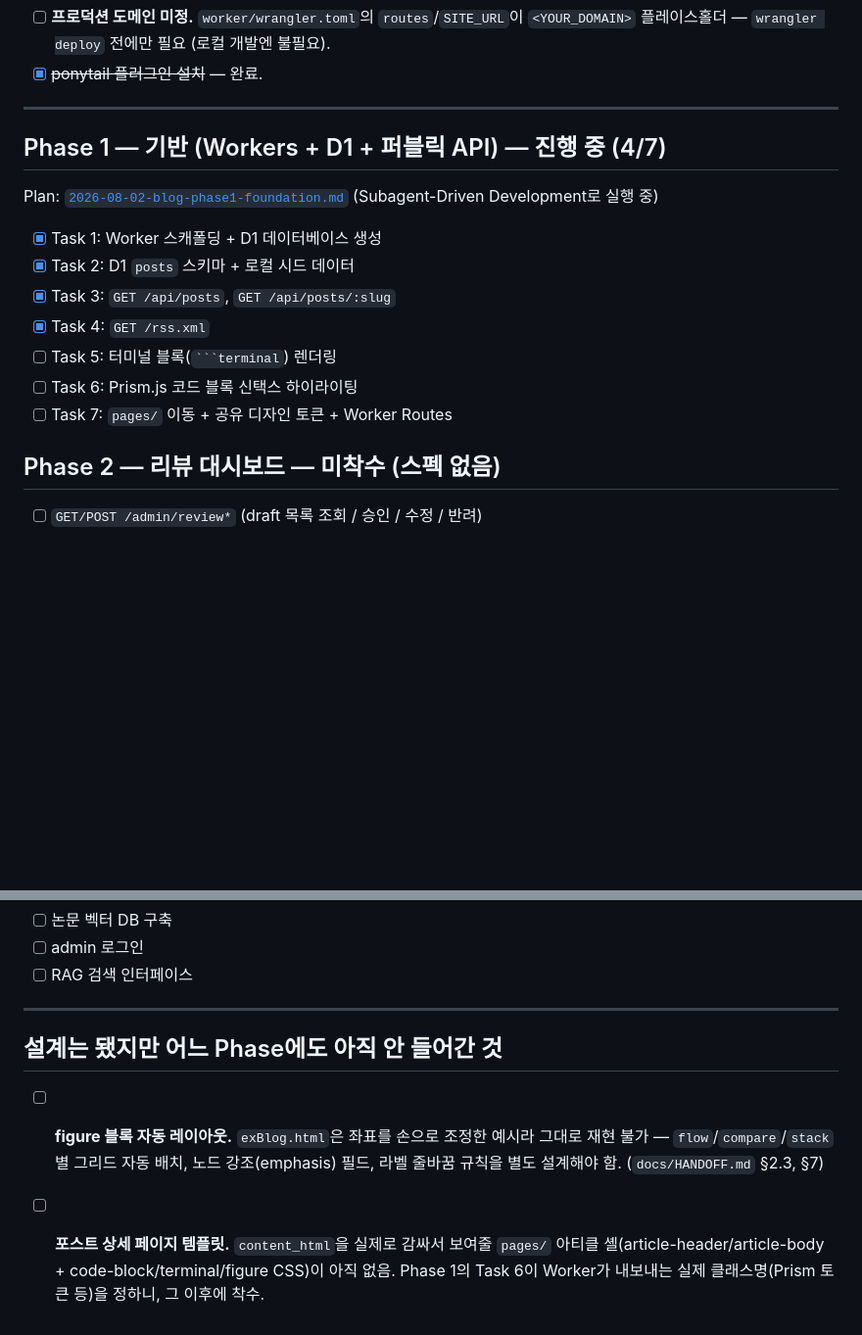
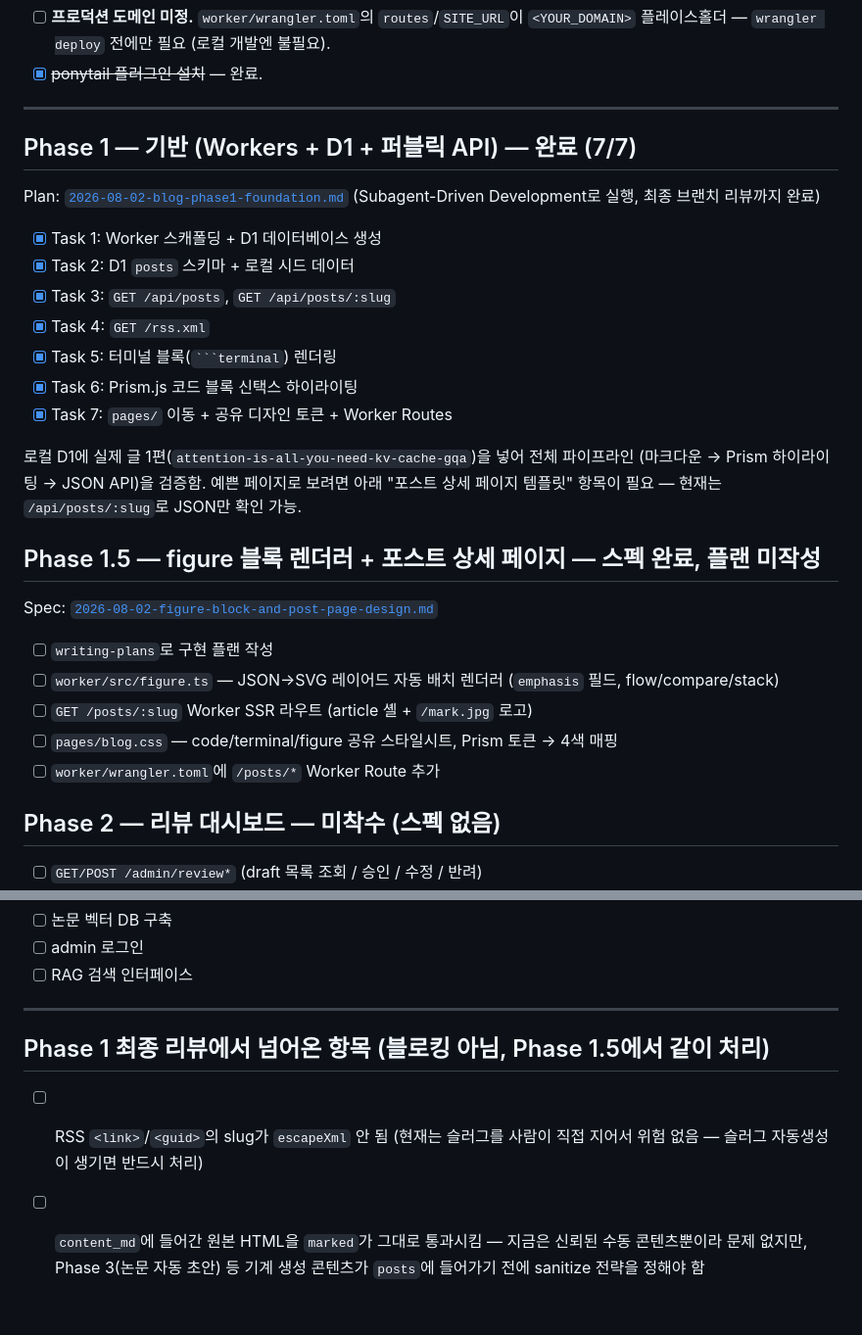
Before and after one commit to chjnett/tech_Blog, a Markdown page: docs/TODO.md, 2 parts joined by grey strips. Shown at 98% size. Drawn GitHub-style; blank space fills up the shorter version.

Commit message:
Mark Phase 1 complete in TODO, promote figure/post-page to Phase 1.5
Phase 1 is 7/7 done with a clean final whole-branch review (one
Important XSS finding fixed, five minors triaged as safe to defer).
The figure-block + post-page spec gets its own phase entry now that
it has a written spec, and the final review's two carry-forward
notes (RSS slug escaping, markdown HTML passthrough before Phase 3
starts writing machine-generated content) are tracked there instead
of as loose bullets.

Co-Authored-By: Claude Sonnet 5 <noreply@anthropic.com>

````diff
--- a/docs/TODO.md
+++ b/docs/TODO.md
@@ -14,18 +14,32 @@
 
 ---
 
-## Phase 1 — 기반 (Workers + D1 + 퍼블릭 API) — 진행 중 (4/7)
+## Phase 1 — 기반 (Workers + D1 + 퍼블릭 API) — 완료 (7/7)
 
 Plan: [`2026-08-02-blog-phase1-foundation.md`](superpowers/plans/2026-08-02-blog-phase1-foundation.md)
-(Subagent-Driven Development로 실행 중)
+(Subagent-Driven Development로 실행, 최종 브랜치 리뷰까지 완료)
 
 - [x] Task 1: Worker 스캐폴딩 + D1 데이터베이스 생성
 - [x] Task 2: D1 `posts` 스키마 + 로컬 시드 데이터
 - [x] Task 3: `GET /api/posts`, `GET /api/posts/:slug`
 - [x] Task 4: `GET /rss.xml`
-- [ ] Task 5: 터미널 블록(` ```terminal `) 렌더링
-- [ ] Task 6: Prism.js 코드 블록 신택스 하이라이팅
-- [ ] Task 7: `pages/` 이동 + 공유 디자인 토큰 + Worker Routes
+- [x] Task 5: 터미널 블록(` ```terminal `) 렌더링
+- [x] Task 6: Prism.js 코드 블록 신택스 하이라이팅
+- [x] Task 7: `pages/` 이동 + 공유 디자인 토큰 + Worker Routes
+
+로컬 D1에 실제 글 1편(`attention-is-all-you-need-kv-cache-gqa`)을 넣어 전체 파이프라인
+(마크다운 → Prism 하이라이팅 → JSON API)을 검증함. 예쁜 페이지로 보려면 아래 "포스트 상세
+페이지 템플릿" 항목이 필요 — 현재는 `/api/posts/:slug`로 JSON만 확인 가능.
+
+## Phase 1.5 — figure 블록 렌더러 + 포스트 상세 페이지 — 스펙 완료, 플랜 미작성
+
+Spec: [`2026-08-02-figure-block-and-post-page-design.md`](superpowers/specs/2026-08-02-figure-block-and-post-page-design.md)
+
+- [ ] `writing-plans`로 구현 플랜 작성
+- [ ] `worker/src/figure.ts` — JSON→SVG 레이어드 자동 배치 렌더러 (`emphasis` 필드, flow/compare/stack)
+- [ ] `GET /posts/:slug` Worker SSR 라우트 (article 셸 + `/mark.jpg` 로고)
+- [ ] `pages/blog.css` — code/terminal/figure 공유 스타일시트, Prism 토큰 → 4색 매핑
+- [ ] `worker/wrangler.toml`에 `/posts/*` Worker Route 추가
 
 ## Phase 2 — 리뷰 대시보드 — 미착수 (스펙 없음)
 
@@ -66,12 +80,10 @@ Spec: [`2026-08-02-papers-pipeline-design.md`](superpowers/specs/2026-08-02-pape
 
 ---
 
-## 설계는 됐지만 어느 Phase에도 아직 안 들어간 것
+## Phase 1 최종 리뷰에서 넘어온 항목 (블로킹 아님, Phase 1.5에서 같이 처리)
 
-- [ ] **figure 블록 자동 레이아웃.** `exBlog.html`은 좌표를 손으로 조정한 예시라 그대로
-      재현 불가 — `flow`/`compare`/`stack`별 그리드 자동 배치, 노드 강조(emphasis) 필드,
-      라벨 줄바꿈 규칙을 별도 설계해야 함. (`docs/HANDOFF.md` §2.3, §7)
-- [ ] **포스트 상세 페이지 템플릿.** `content_html`을 실제로 감싸서 보여줄 `pages/`
-      아티클 셸(article-header/article-body + code-block/terminal/figure CSS)이 아직
-      없음. Phase 1의 Task 6이 Worker가 내보내는 실제 클래스명(Prism 토큰 등)을 정하니,
-      그 이후에 착수.
+- [ ] RSS `<link>`/`<guid>`의 slug가 `escapeXml` 안 됨 (현재는 슬러그를 사람이 직접
+      지어서 위험 없음 — 슬러그 자동생성이 생기면 반드시 처리)
+- [ ] `content_md`에 들어간 원본 HTML을 `marked`가 그대로 통과시킴 — 지금은 신뢰된
+      수동 콘텐츠뿐이라 문제 없지만, Phase 3(논문 자동 초안) 등 기계 생성 콘텐츠가
+      `posts`에 들어가기 전에 sanitize 전략을 정해야 함
````
